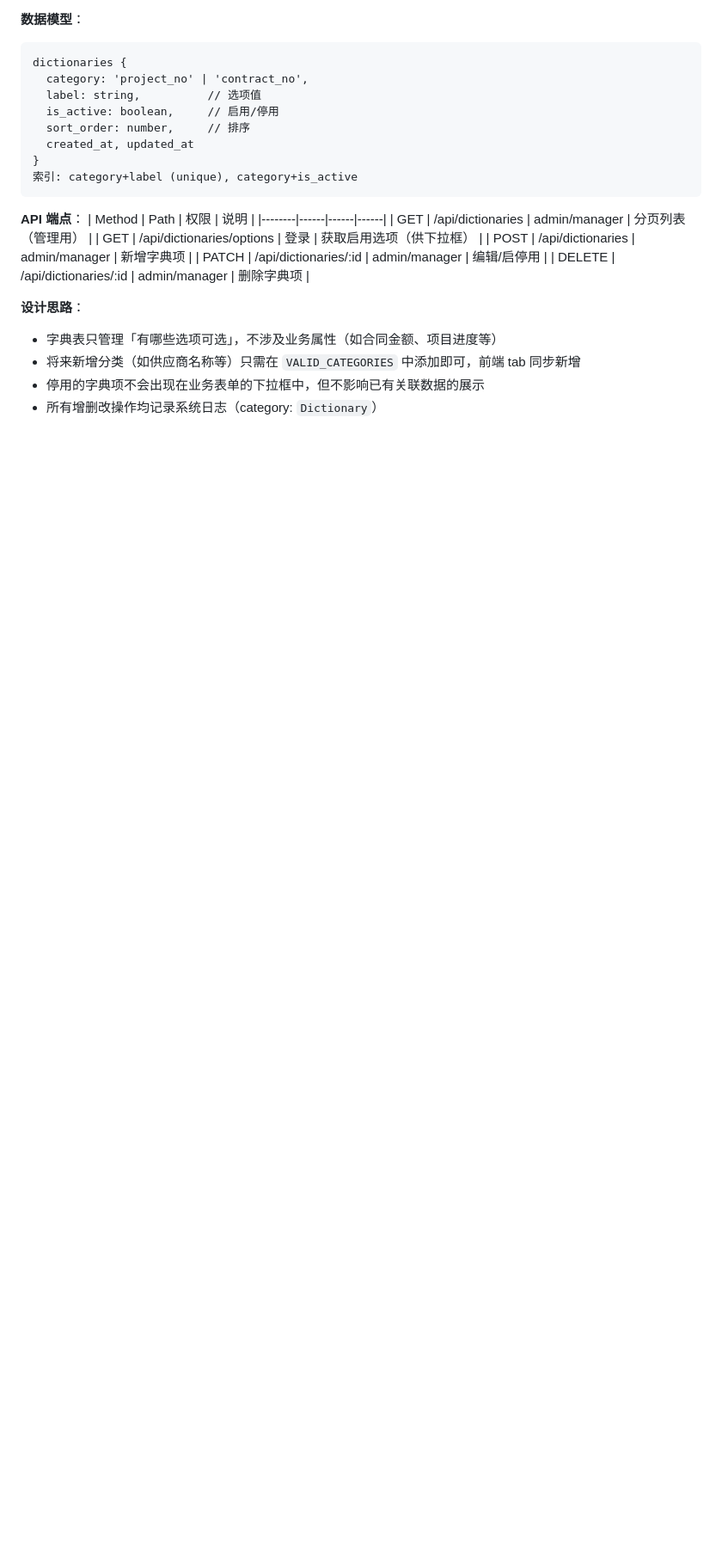
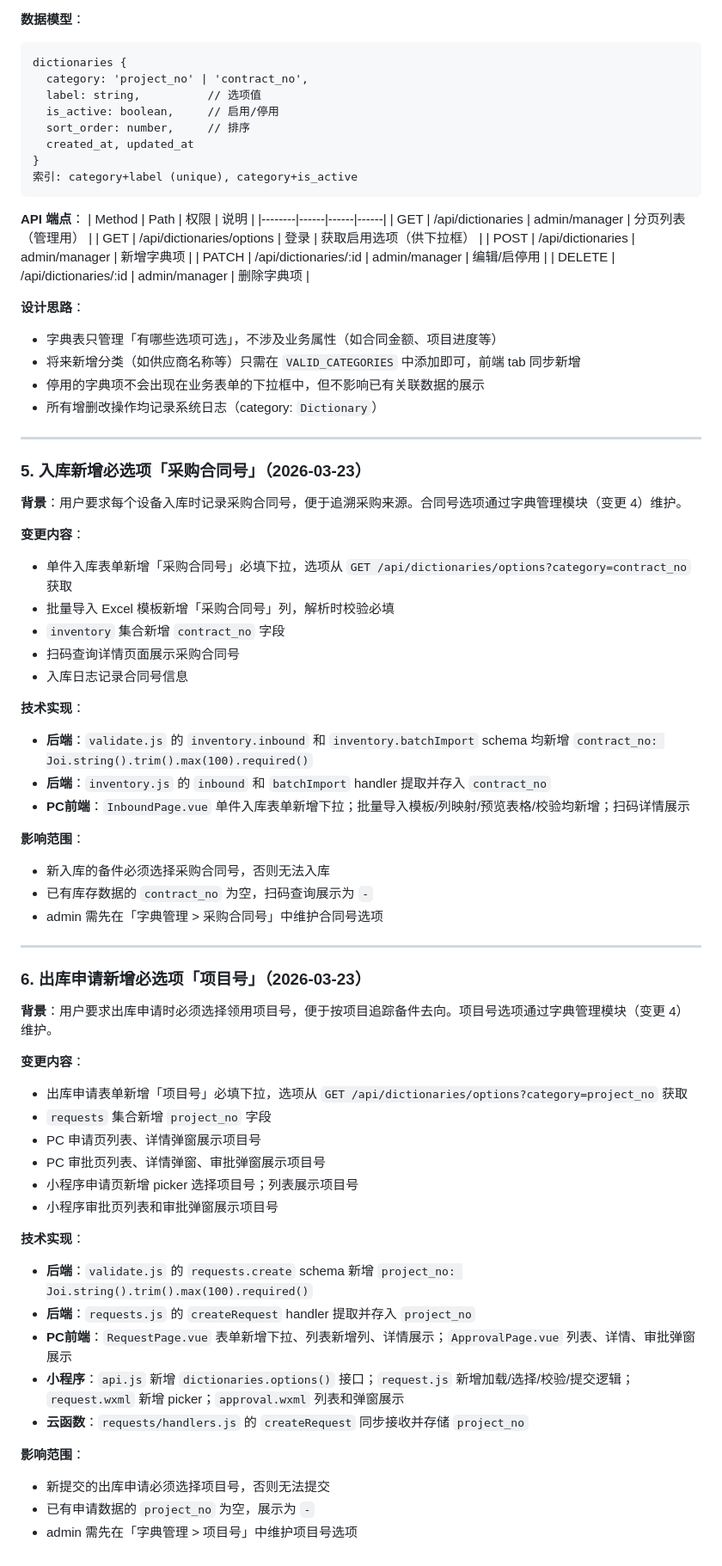
Before and after one commit to ltc77791/791testing, a Markdown page: REQUIREMENT_FINETUNE.md, the part around one of its changes. Shown at 86% size. GitHub-like rendering; blank space fills up the shorter version.

Commit message:
docs: 更新 REQUIREMENT_FINETUNE.md，记录变更5(入库采购合同号)和变更6(申请项目号)
https://claude.ai/code/session_01HsVsRqfi5Z536VTeDvN77o

```diff
--- a/REQUIREMENT_FINETUNE.md
+++ b/REQUIREMENT_FINETUNE.md
@@ -110,3 +112,52 @@ dictionaries {
 - 将来新增分类（如供应商名称等）只需在 `VALID_CATEGORIES` 中添加即可，前端 tab 同步新增
 - 停用的字典项不会出现在业务表单的下拉框中，但不影响已有关联数据的展示
 - 所有增删改操作均记录系统日志（category: `Dictionary`）
+
+---
+
+### 5. 入库新增必选项「采购合同号」（2026-03-23）
+
+**背景**：用户要求每个设备入库时记录采购合同号，便于追溯采购来源。合同号选项通过字典管理模块（变更 4）维护。
+
+**变更内容**：
+- 单件入库表单新增「采购合同号」必填下拉，选项从 `GET /api/dictionaries/options?category=contract_no` 获取
+- 批量导入 Excel 模板新增「采购合同号」列，解析时校验必填
+- `inventory` 集合新增 `contract_no` 字段
+- 扫码查询详情页面展示采购合同号
+- 入库日志记录合同号信息
+
+**技术实现**：
+- **后端**：`validate.js` 的 `inventory.inbound` 和 `inventory.batchImport` schema 均新增 `contract_no: Joi.string().trim().max(100).required()`
+- **后端**：`inventory.js` 的 `inbound` 和 `batchImport` handler 提取并存入 `contract_no`
+- **PC前端**：`InboundPage.vue` 单件入库表单新增下拉；批量导入模板/列映射/预览表格/校验均新增；扫码详情展示
+
+**影响范围**：
+- 新入库的备件必须选择采购合同号，否则无法入库
+- 已有库存数据的 `contract_no` 为空，扫码查询展示为 `-`
+- admin 需先在「字典管理 > 采购合同号」中维护合同号选项
+
+---
+
+### 6. 出库申请新增必选项「项目号」（2026-03-23）
+
+**背景**：用户要求出库申请时必须选择领用项目号，便于按项目追踪备件去向。项目号选项通过字典管理模块（变更 4）维护。
+
+**变更内容**：
+- 出库申请表单新增「项目号」必填下拉，选项从 `GET /api/dictionaries/options?category=project_no` 获取
+- `requests` 集合新增 `project_no` 字段
+- PC 申请页列表、详情弹窗展示项目号
+- PC 审批页列表、详情弹窗、审批弹窗展示项目号
+- 小程序申请页新增 picker 选择项目号；列表展示项目号
+- 小程序审批页列表和审批弹窗展示项目号
+
+**技术实现**：
+- **后端**：`validate.js` 的 `requests.create` schema 新增 `project_no: Joi.string().trim().max(100).required()`
+- **后端**：`requests.js` 的 `createRequest` handler 提取并存入 `project_no`
+- **PC前端**：`RequestPage.vue` 表单新增下拉、列表新增列、详情展示；`ApprovalPage.vue` 列表、详情、审批弹窗展示
+- **小程序**：`api.js` 新增 `dictionaries.options()` 接口；`request.js` 新增加载/选择/校验/提交逻辑；`request.wxml` 新增 picker；`approval.wxml` 列表和弹窗展示
+- **云函数**：`requests/handlers.js` 的 `createRequest` 同步接收并存储 `project_no`
+
+**影响范围**：
+- 新提交的出库申请必须选择项目号，否则无法提交
+- 已有申请数据的 `project_no` 为空，展示为 `-`
+- admin 需先在「字典管理 > 项目号」中维护项目号选项
```
Also changed, not shown: other parts of REQUIREMENT_FINETUNE.md (+2 -0 lines).
